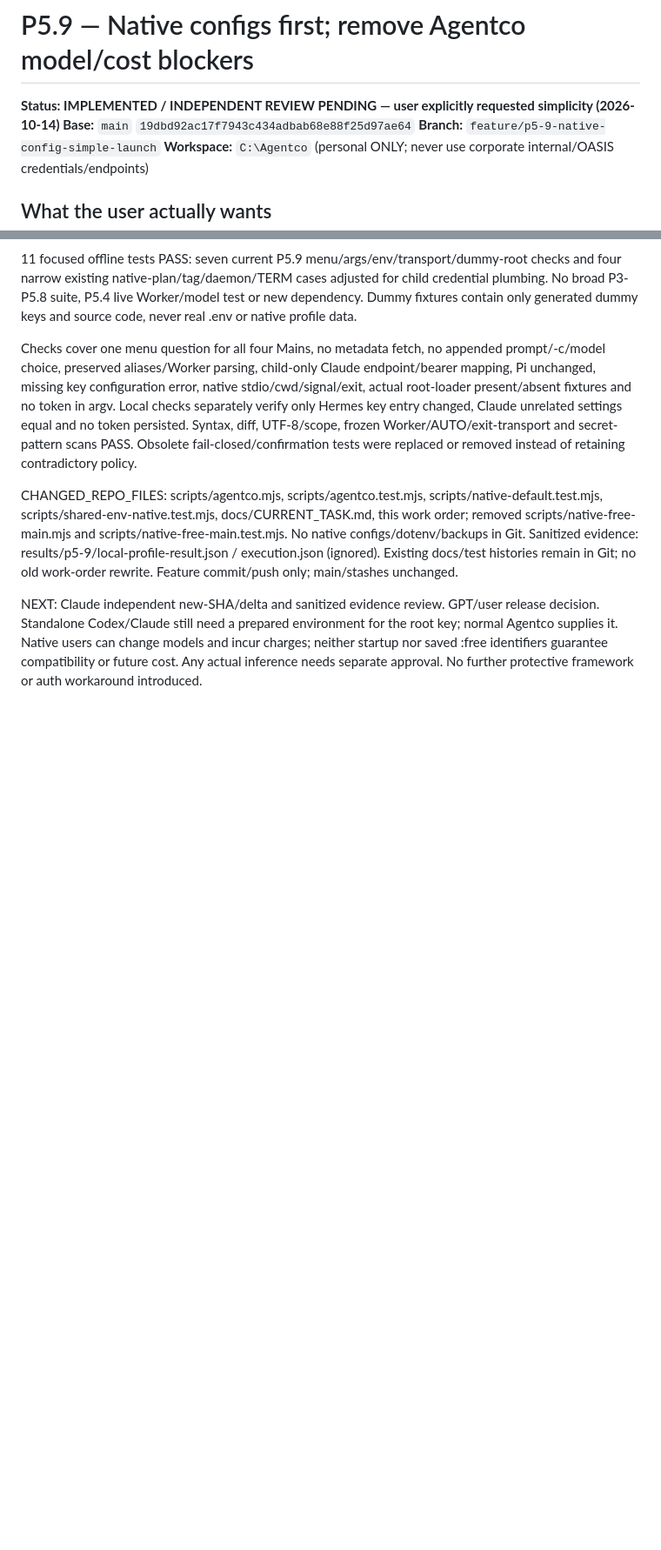
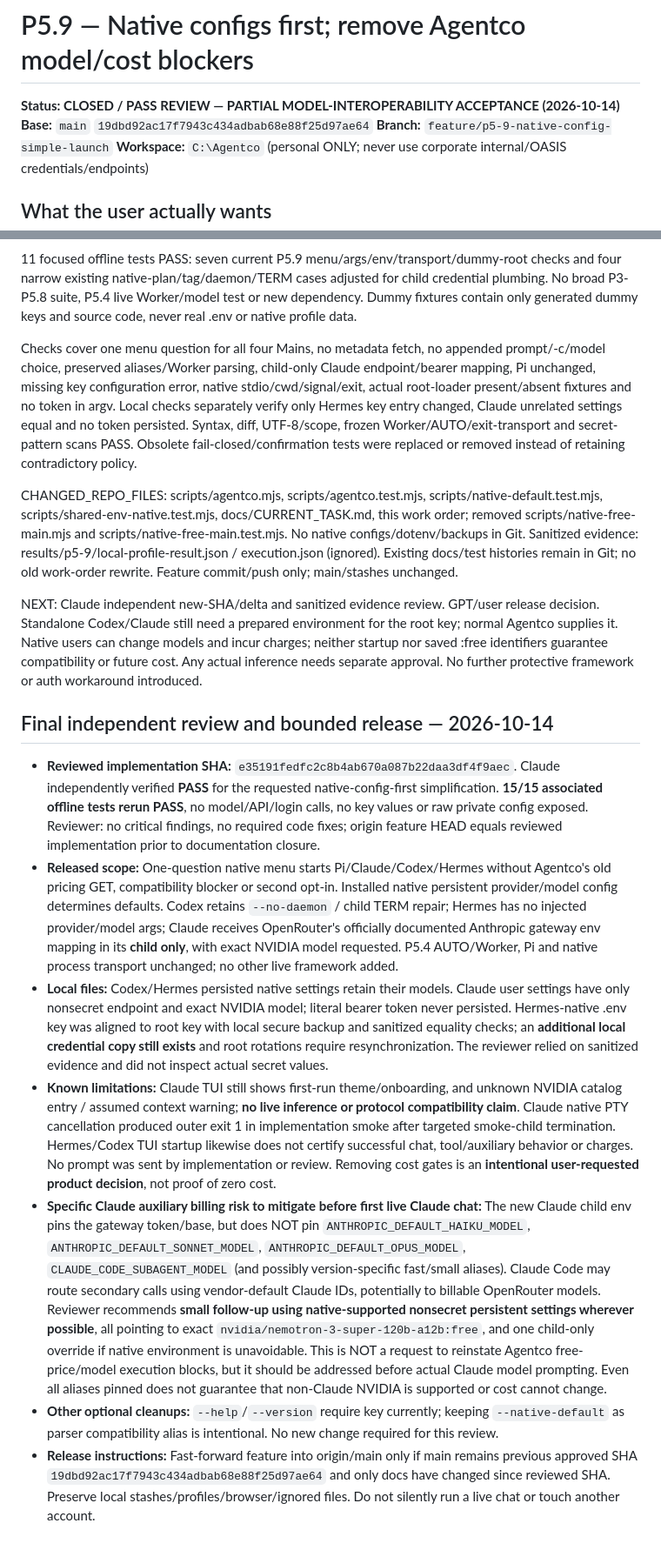
Before and after one commit to hbombheart1230-dotcom/agentco, a Markdown page: docs/work-orders/P5_9_NATIVE_CONFIG_SIMPLE_LAUNCH.md, 2 parts joined by grey strips. Shown at 87% size. Drawn GitHub-style; blank space fills up the shorter version.

Commit message:
docs(p5.9): record Claude PASS, native launcher release and auxiliary model billing risk

```diff
--- a/docs/work-orders/P5_9_NATIVE_CONFIG_SIMPLE_LAUNCH.md
+++ b/docs/work-orders/P5_9_NATIVE_CONFIG_SIMPLE_LAUNCH.md
@@ -1,6 +1,6 @@
 # P5.9 — Native configs first; remove Agentco model/cost blockers
 
-**Status: IMPLEMENTED / INDEPENDENT REVIEW PENDING — user explicitly requested simplicity (2026-10-14)**
+**Status: CLOSED / PASS REVIEW — PARTIAL MODEL-INTEROPERABILITY ACCEPTANCE (2026-10-14)**
 **Base:** `main` `19dbd92ac17f7943c434adbab68e88f25d97ae64`
 **Branch:** `feature/p5-9-native-config-simple-launch`
 **Workspace:** `C:\Agentco` (personal ONLY; never use corporate internal/OASIS credentials/endpoints)
@@ -85,3 +85,14 @@ Checks cover one menu question for all four Mains, no metadata fetch, no appende
 CHANGED_REPO_FILES: scripts/agentco.mjs, scripts/agentco.test.mjs, scripts/native-default.test.mjs, scripts/shared-env-native.test.mjs, docs/CURRENT_TASK.md, this work order; removed scripts/native-free-main.mjs and scripts/native-free-main.test.mjs. No native configs/dotenv/backups in Git. Sanitized evidence: results/p5-9/local-profile-result.json / execution.json (ignored). Existing docs/test histories remain in Git; no old work-order rewrite. Feature commit/push only; main/stashes unchanged.
 
 NEXT: Claude independent new-SHA/delta and sanitized evidence review. GPT/user release decision. Standalone Codex/Claude still need a prepared environment for the root key; normal Agentco supplies it. Native users can change models and incur charges; neither startup nor saved :free identifiers guarantee compatibility or future cost. Any actual inference needs separate approval. No further protective framework or auth workaround introduced.
+
+
+## Final independent review and bounded release — 2026-10-14
+
+- **Reviewed implementation SHA:** `e35191fedfc2c8b4ab670a087b22daa3df4f9aec`. Claude independently verified **PASS** for the requested native-config-first simplification. **15/15 associated offline tests rerun PASS**, no model/API/login calls, no key values or raw private config exposed. Reviewer: no critical findings, no required code fixes; origin feature HEAD equals reviewed implementation prior to documentation closure.
+- **Released scope:** One-question native menu starts Pi/Claude/Codex/Hermes without Agentco's old pricing GET, compatibility blocker or second opt-in. Installed native persistent provider/model config determines defaults. Codex retains `--no-daemon` / child TERM repair; Hermes has no injected provider/model args; Claude receives OpenRouter's officially documented Anthropic gateway env mapping in its **child only**, with exact NVIDIA model requested. P5.4 AUTO/Worker, Pi and native process transport unchanged; no other live framework added.
+- **Local files:** Codex/Hermes persisted native settings retain their models. Claude user settings have only nonsecret endpoint and exact NVIDIA model; literal bearer token never persisted. Hermes-native .env key was aligned to root key with local secure backup and sanitized equality checks; an **additional local credential copy still exists** and root rotations require resynchronization. The reviewer relied on sanitized evidence and did not inspect actual secret values.
+- **Known limitations:** Claude TUI still shows first-run theme/onboarding, and unknown NVIDIA catalog entry / assumed context warning; **no live inference or protocol compatibility claim**. Claude native PTY cancellation produced outer exit 1 in implementation smoke after targeted smoke-child termination. Hermes/Codex TUI startup likewise does not certify successful chat, tool/auxiliary behavior or charges. No prompt was sent by implementation or review. Removing cost gates is an **intentional user-requested product decision**, not proof of zero cost.
+- **Specific Claude auxiliary billing risk to mitigate before first live Claude chat:** The new Claude child env pins the gateway token/base, but does NOT pin `ANTHROPIC_DEFAULT_HAIKU_MODEL`, `ANTHROPIC_DEFAULT_SONNET_MODEL`, `ANTHROPIC_DEFAULT_OPUS_MODEL`, `CLAUDE_CODE_SUBAGENT_MODEL` (and possibly version-specific fast/small aliases). Claude Code may route secondary calls using vendor-default Claude IDs, potentially to billable OpenRouter models. Reviewer recommends **small follow-up using native-supported nonsecret persistent settings wherever possible**, all pointing to exact `nvidia/nemotron-3-super-120b-a12b:free`, and one child-only override if native environment is unavoidable. This is NOT a request to reinstate Agentco free-price/model execution blocks, but it should be addressed before actual Claude model prompting. Even all aliases pinned does not guarantee that non-Claude NVIDIA is supported or cost cannot change.
+- **Other optional cleanups:** `--help`/`--version` require key currently; keeping `--native-default` as parser compatibility alias is intentional. No new change required for this review.
+- **Release instructions:** Fast-forward feature into origin/main only if main remains previous approved SHA `19dbd92ac17f7943c434adbab68e88f25d97ae64` and only docs have changed since reviewed SHA. Preserve local stashes/profiles/browser/ignored files. Do not silently run a live chat or touch another account.
```
